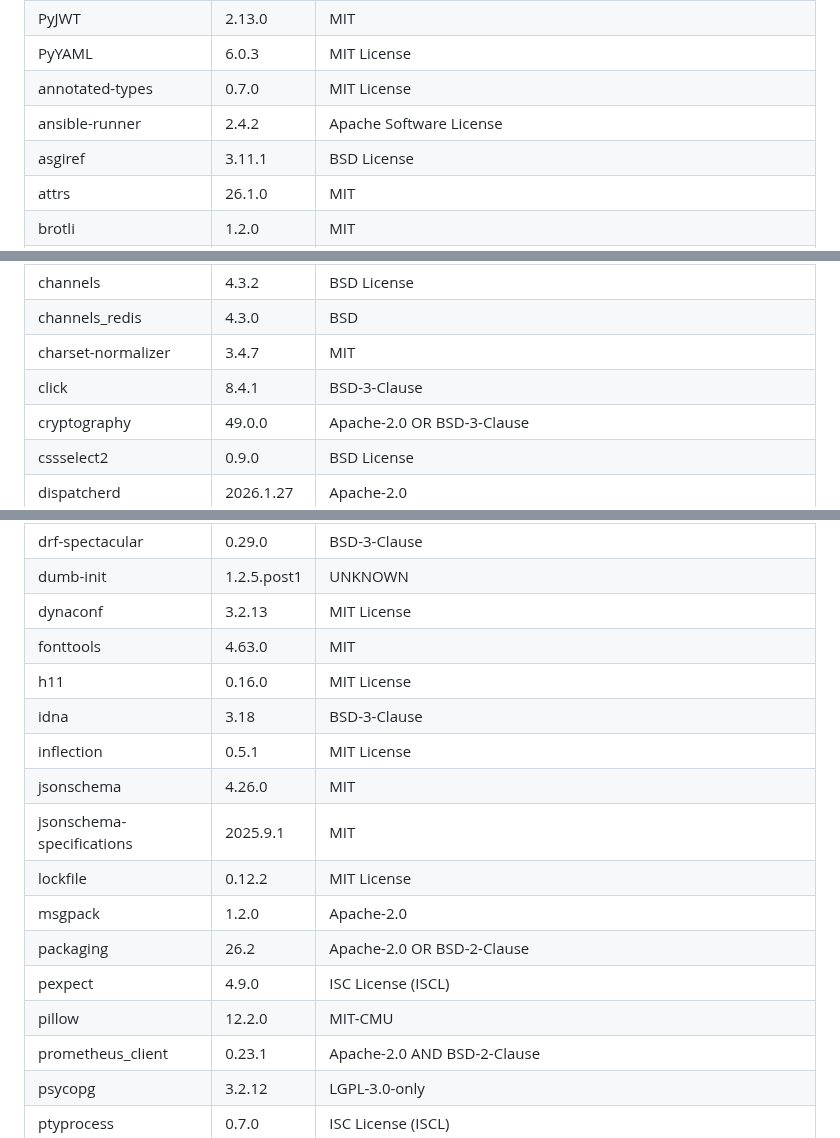
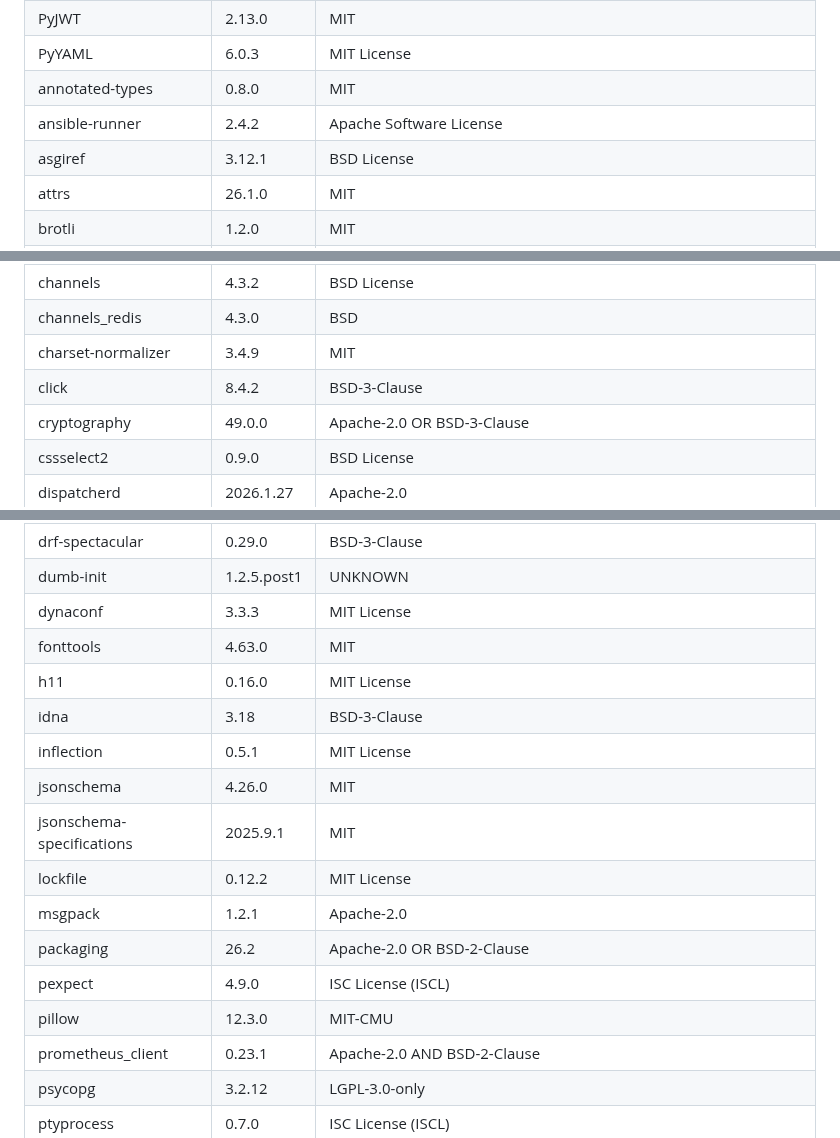
Before and after one commit to ansible/automation-reports, a Markdown page: licenses/licenses.md, 3 parts joined by grey strips. Drawn GitHub-style.

Commit message:
Update licenses
Signed-off-by: Justin Cinkelj <justin.cinkelj@xlab.si>

```diff
--- a/licenses/licenses.md
+++ b/licenses/licenses.md
@@ -3,8 +3,8 @@
 | Django                    | 5.2.14      | BSD-3-Clause                                                                                                                                   |
 | PyJWT                     | 2.13.0      | MIT                                                                                                                                            |
 | PyYAML                    | 6.0.3       | MIT License                                                                                                                                    |
-| annotated-types           | 0.7.0       | MIT License                                                                                                                                    |
+| annotated-types           | 0.8.0       | MIT                                                                                                                                            |
 | ansible-runner            | 2.4.2       | Apache Software License                                                                                                                        |
-| asgiref                   | 3.11.1      | BSD License                                                                                                                                    |
+| asgiref                   | 3.12.1      | BSD License                                                                                                                                    |
 | attrs                     | 26.1.0      | MIT                                                                                                                                            |
 | brotli                    | 1.2.0       | MIT                                                                                                                                            |
@@ -13,7 +13,7 @@
 | channels                  | 4.3.2       | BSD License                                                                                                                                    |
 | channels_redis            | 4.3.0       | BSD                                                                                                                                            |
-| charset-normalizer        | 3.4.7       | MIT                                                                                                                                            |
-| click                     | 8.4.1       | BSD-3-Clause                                                                                                                                   |
+| charset-normalizer        | 3.4.9       | MIT                                                                                                                                            |
+| click                     | 8.4.2       | BSD-3-Clause                                                                                                                                   |
 | cryptography              | 49.0.0      | Apache-2.0 OR BSD-3-Clause                                                                                                                     |
 | cssselect2                | 0.9.0       | BSD License                                                                                                                                    |
 | dispatcherd               | 2026.1.27   | Apache-2.0                                                                                                                                     |
@@ -28,7 +28,7 @@
 | djangorestframework       | 3.16.1      | BSD License                                                                                                                                    |
 | drf-spectacular           | 0.29.0      | BSD-3-Clause                                                                                                                                   |
 | dumb-init                 | 1.2.5.post1 | UNKNOWN                                                                                                                                        |
-| dynaconf                  | 3.2.13      | MIT License                                                                                                                                    |
+| dynaconf                  | 3.3.3       | MIT License                                                                                                                                    |
 | fonttools                 | 4.63.0      | MIT                                                                                                                                            |
 | h11                       | 0.16.0      | MIT License                                                                                                                                    |
 | idna                      | 3.18        | BSD-3-Clause                                                                                                                                   |
@@ -36,10 +36,10 @@
 | jsonschema                | 4.26.0      | MIT                                                                                                                                            |
 | jsonschema-specifications | 2025.9.1    | MIT                                                                                                                                            |
 | lockfile                  | 0.12.2      | MIT License                                                                                                                                    |
-| msgpack                   | 1.2.0       | Apache-2.0                                                                                                                                     |
+| msgpack                   | 1.2.1       | Apache-2.0                                                                                                                                     |
 | packaging                 | 26.2        | Apache-2.0 OR BSD-2-Clause                                                                                                                     |
 | pexpect                   | 4.9.0       | ISC License (ISCL)                                                                                                                             |
-| pillow                    | 12.2.0      | MIT-CMU                                                                                                                                        |
+| pillow                    | 12.3.0      | MIT-CMU                                                                                                                                        |
 | prometheus_client         | 0.23.1      | Apache-2.0 AND BSD-2-Clause                                                                                                                    |
 | psycopg                   | 3.2.12      | LGPL-3.0-only                                                                                                                                  |
 | ptyprocess                | 0.7.0       | ISC License (ISCL)                                                                                                                             |
```
Also changed, not shown: other parts of licenses/licenses.md (+4 -4 lines).
